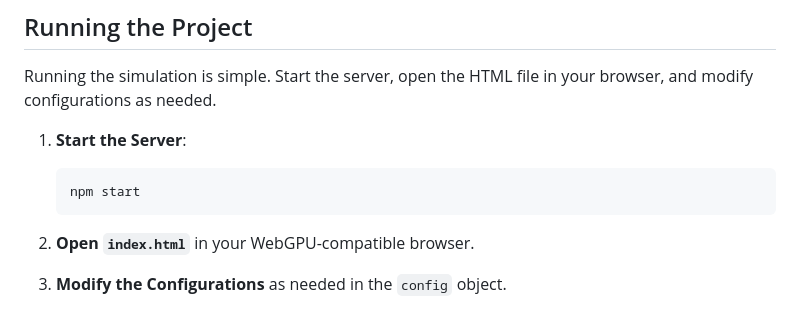
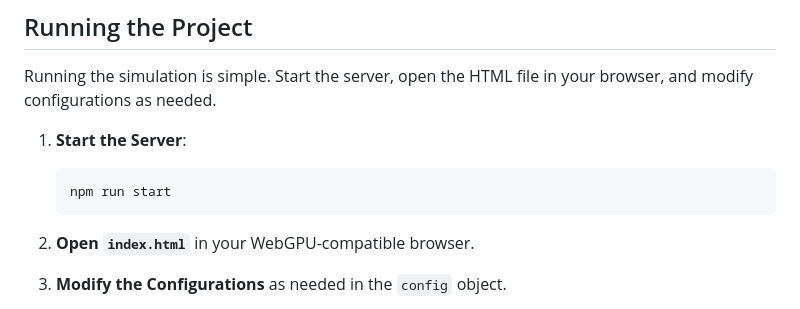
Before and after one commit to p3nGu1nZz/plasma-arc, a Markdown page: README.md, the part around the change. Drawn GitHub-style.

````diff
--- a/README.md
+++ b/README.md
@@ -145,7 +145,7 @@ Running the simulation is simple. Start the server, open the HTML file in your b
 1. **Start the Server**:
 
    ```bash
-   npm start
+   npm run start
    ```
 
 2. **Open `index.html`** in your WebGPU-compatible browser.
````
